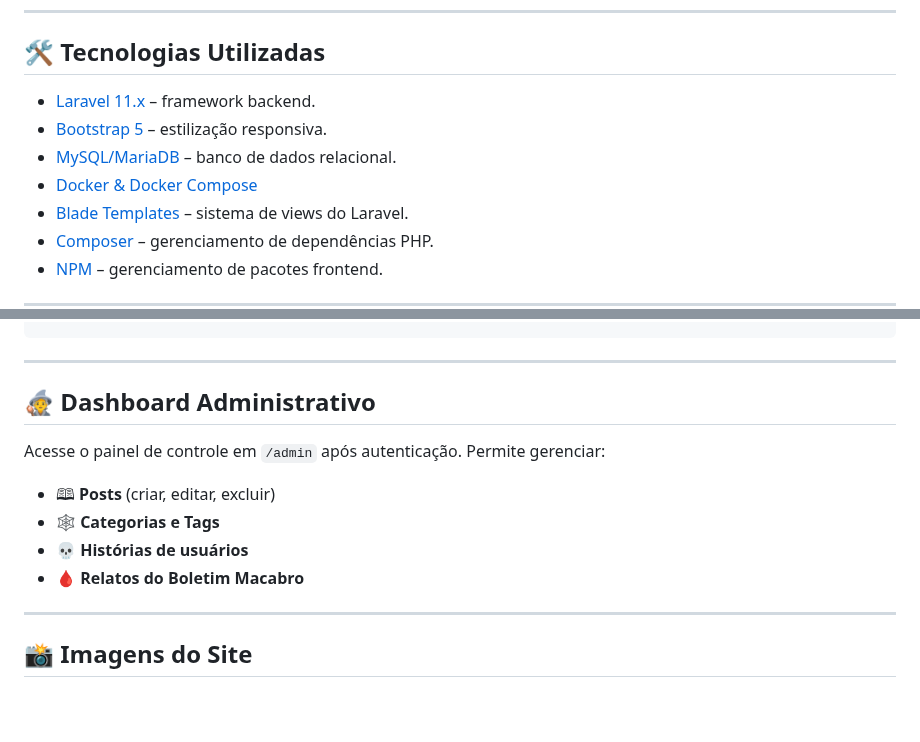
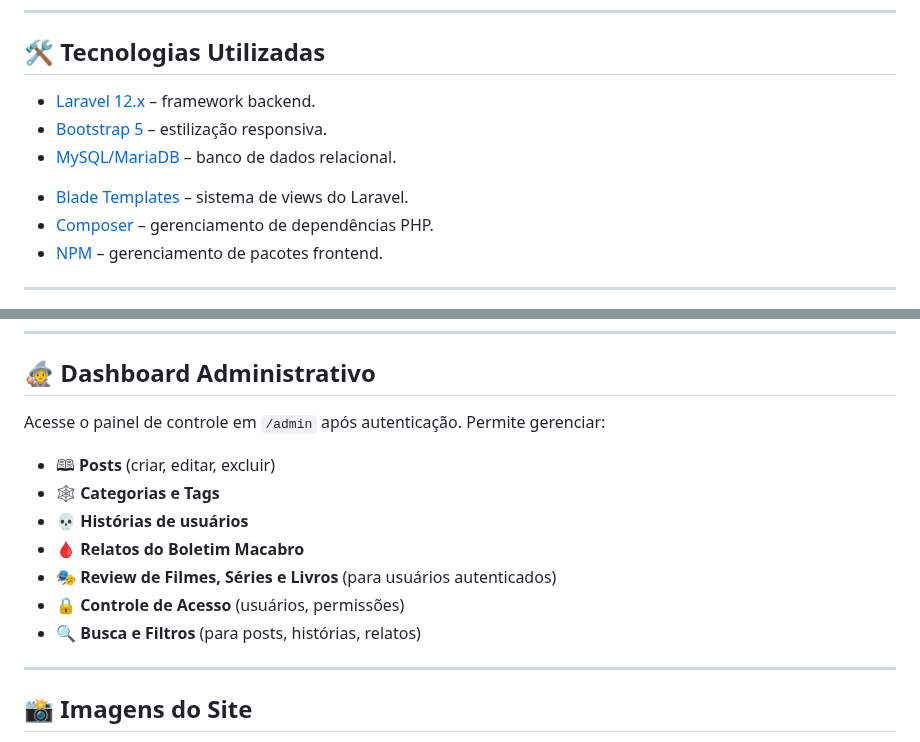
Before and after one commit to Grazziano/book-of-shadows, a Markdown page: README.md, 2 parts joined by grey strips. GitHub-like rendering; blank space fills up the shorter version.

Commit message:
docs: update readme

````diff
--- a/README.md
+++ b/README.md
@@ -20,10 +20,10 @@ Além disso, o projeto possui um **Boletim Macabro** com relatos enviados pela c
 
 ## 🛠️ Tecnologias Utilizadas
 
-- [Laravel 11.x](https://laravel.com/) – framework backend.
+- [Laravel 12.x](https://laravel.com/) – framework backend.
 - [Bootstrap 5](https://getbootstrap.com/) – estilização responsiva.
 - [MySQL/MariaDB](https://www.mysql.com/) – banco de dados relacional.
-- [Docker & Docker Compose](https://www.docker.com/)
+<!-- - [Docker & Docker Compose](https://www.docker.com/)     -->
 - [Blade Templates](https://laravel.com/docs/blade) – sistema de views do Laravel.
 - [Composer](https://getcomposer.org/) – gerenciamento de dependências PHP.
 - [NPM](https://www.npmjs.com/) – gerenciamento de pacotes frontend.
@@ -198,9 +198,9 @@ networks:
 
 volumes:
   db_data:
-```
+``` -->
 
----
+<!-- --- -->
 
 ## 🧙 Dashboard Administrativo
 
@@ -211,6 +211,9 @@ Permite gerenciar:
 * 🕸️ **Categorias e Tags**
 * 💀 **Histórias de usuários**
 * 🩸 **Relatos do Boletim Macabro**
+* 🎭 **Review de Filmes, Séries e Livros** (para usuários autenticados)
+* 🔒 **Controle de Acesso** (usuários, permissões)
+* 🔍 **Busca e Filtros** (para posts, histórias, relatos)
 
 ---
 
````
Also changed, not shown: other parts of README.md (+2 -2 lines).
